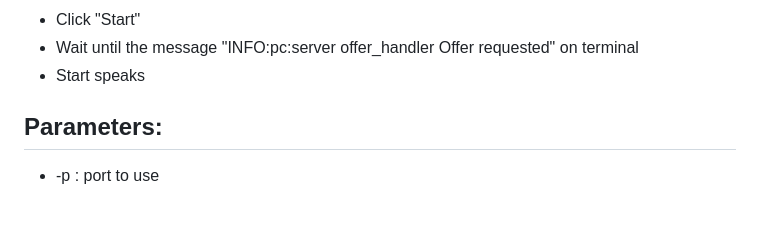
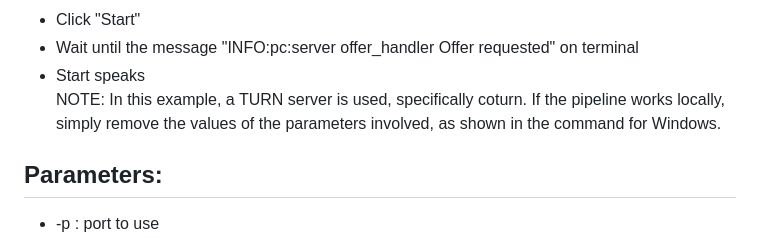
Before and after one commit to peter-cortex/peter_mediationgateway, a Markdown page: README.md, the part around the change. Rendered like a GitHub page; blank space fills up the shorter version.

```diff
--- a/README.md
+++ b/README.md
@@ -22,7 +22,7 @@ The system is ready to establish a connection, so:
 - Click "Start"
 - Wait until the message "INFO:pc:server offer_handler Offer requested" on terminal
 - Start speaks
-
+NOTE: In this example, a TURN server is used, specifically coturn. If the pipeline works locally, simply remove the values of the parameters involved, as shown in the command for Windows.
 ## Parameters:
 - -p : port to use
 - SRC_LANG : language of incoming audio [en, fr, de, it]
```
